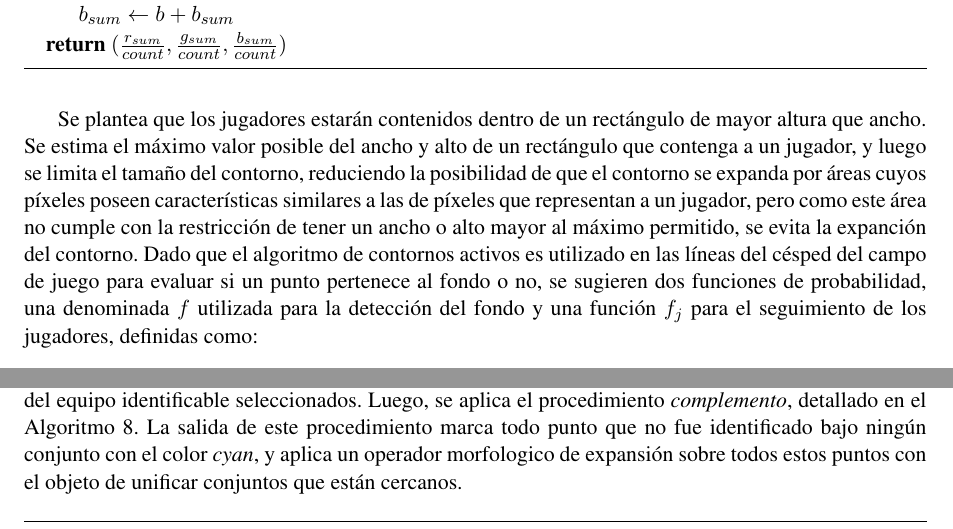
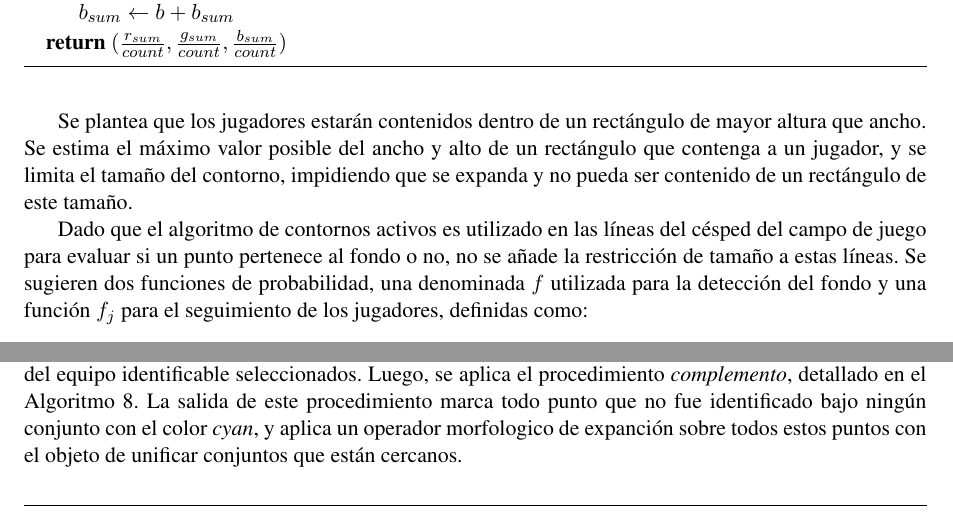
Before and after one commit to champo/proyecto-final, a LaTeX thesis (doc/outline.tex, which reads doc/parts/04-solution.tex): two parts of page 40 of 55, joined at a grey line, cut so that both start at the same text. Compiled offline with pdfLaTeX.

Commit message:
REVISAR Funcionde probabilidad revisado

```diff
--- a/doc/parts/04-solution.tex
+++ b/doc/parts/04-solution.tex
@@ -297,21 +297,20 @@ no deseados, como podría ser una oclusión parcial, antes de su correción.
 \subsection{Función de Probabilidad}
 
 Si bien la función de probabilidad sugerida en la Sección \ref{sec:ac} se puede
-aplicar en este caso, se modificó para tener en cuenta la morfología de los objetos
-a seguir.
+aplicar en este caso, se modificó para tener en cuenta la morfología de los
+objetos a seguir.
 
 Se plantea que los jugadores estarán contenidos dentro de un rectángulo de
 mayor altura que ancho. Se estima el máximo valor posible del ancho y alto de
-un rectángulo que contenga a un jugador, y luego se limita el tamaño del
-contorno, reduciendo la posibilidad de que el contorno se expanda por áreas
-cuyos píxeles poseen características similares a las de píxeles que representan
-a un jugador, pero como este área no cumple con la restricción de tener un
-ancho o alto mayor al máximo permitido, se evita la expanción del contorno.
-Dado que el algoritmo de contornos activos es utilizado en las líneas del
-césped del campo de juego para evaluar si un punto pertenece al fondo o no, se
-sugieren dos funciones de probabilidad, una denominada $f$ utilizada para la
-detección del fondo y una función $f_j$ para el seguimiento de los jugadores,
-definidas como:
+un rectángulo que contenga a un jugador, y se limita el tamaño del contorno,
+impidiendo que se expanda y no pueda ser contenido de un rectángulo de este
+tamaño.
+
+Dado que el algoritmo de contornos activos es utilizado en las líneas
+del césped del campo de juego para evaluar si un punto pertenece al fondo o no,
+no se añade la restricción de tamaño a estas líneas. Se sugieren dos funciones
+de probabilidad, una denominada $f$ utilizada para la detección del fondo y una
+función $f_j$ para el seguimiento de los jugadores, definidas como:
 
 \begin{eqnarray*}
     f(p) &=& 1 - \frac{\| v(p) - v_i \|}{255 * 6} \\
@@ -380,7 +379,7 @@ cuadro, con los jugadores del equipo identificable seleccionados. Luego, se
 aplica el procedimiento \textit{complemento}, detallado en el Algoritmo
 \ref{alg:complemento}. La salida de este procedimiento marca todo punto que no
 fue identificado bajo ningún conjunto con el color \textit{cyan}, y aplica un
-operador morfologico de expansión sobre todos estos puntos con el objeto
+operador morfologico de expanción sobre todos estos puntos con el objeto
 de unificar conjuntos que están cercanos.
 
 \begin{algorithm}
```
